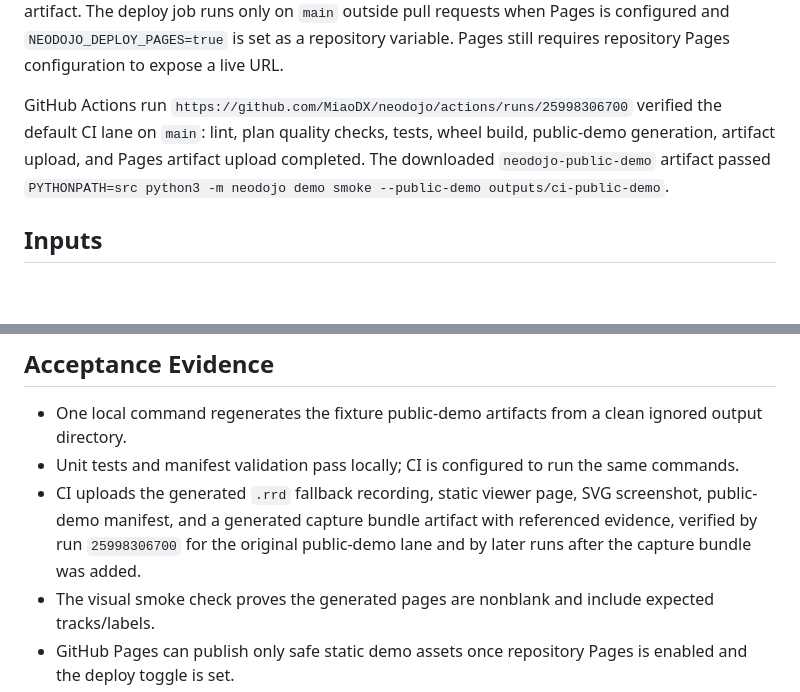
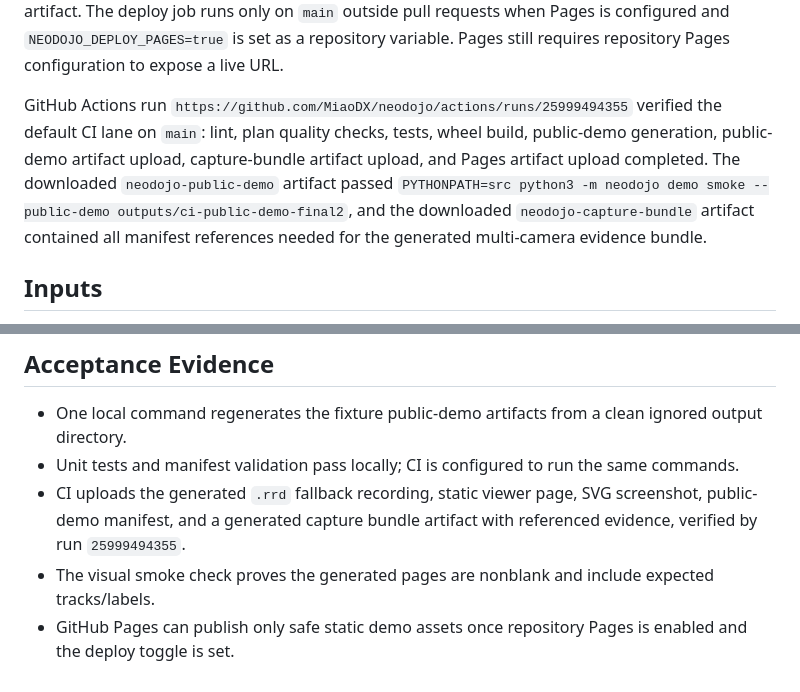
Before and after one commit to MiaoDX/neodojo, a Markdown page: docs/plans/mvp-devex-ci-surface.md, 2 parts joined by grey strips. Drawn GitHub-style; blank space fills up the shorter version.

```diff
--- a/docs/plans/mvp-devex-ci-surface.md
+++ b/docs/plans/mvp-devex-ci-surface.md
@@ -62,11 +62,14 @@ repository variable. Pages still requires repository Pages configuration to
 expose a live URL.
 
 GitHub Actions run
-`https://github.com/MiaoDX/neodojo/actions/runs/25998306700` verified the
+`https://github.com/MiaoDX/neodojo/actions/runs/25999494355` verified the
 default CI lane on `main`: lint, plan quality checks, tests, wheel build,
-public-demo generation, artifact upload, and Pages artifact upload completed.
-The downloaded `neodojo-public-demo` artifact passed
-`PYTHONPATH=src python3 -m neodojo demo smoke --public-demo outputs/ci-public-demo`.
+public-demo generation, public-demo artifact upload, capture-bundle artifact
+upload, and Pages artifact upload completed. The downloaded
+`neodojo-public-demo` artifact passed
+`PYTHONPATH=src python3 -m neodojo demo smoke --public-demo outputs/ci-public-demo-final2`,
+and the downloaded `neodojo-capture-bundle` artifact contained all manifest
+references needed for the generated multi-camera evidence bundle.
 
 ## Inputs
 
@@ -167,8 +170,7 @@ The downloaded `neodojo-public-demo` artifact passed
   same commands.
 - CI uploads the generated `.rrd` fallback recording, static viewer page, SVG
   screenshot, public-demo manifest, and a generated capture bundle artifact with
-  referenced evidence, verified by run `25998306700` for the original
-  public-demo lane and by later runs after the capture bundle was added.
+  referenced evidence, verified by run `25999494355`.
 - The visual smoke check proves the generated pages are nonblank and include
   expected tracks/labels.
 - GitHub Pages can publish only safe static demo assets once repository Pages is
```
Also changed, not shown: STATUS.md (+5 -3 lines).
